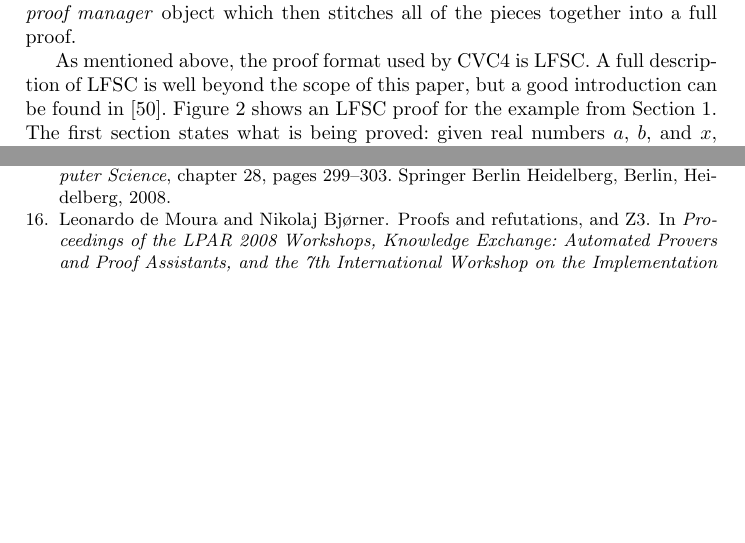
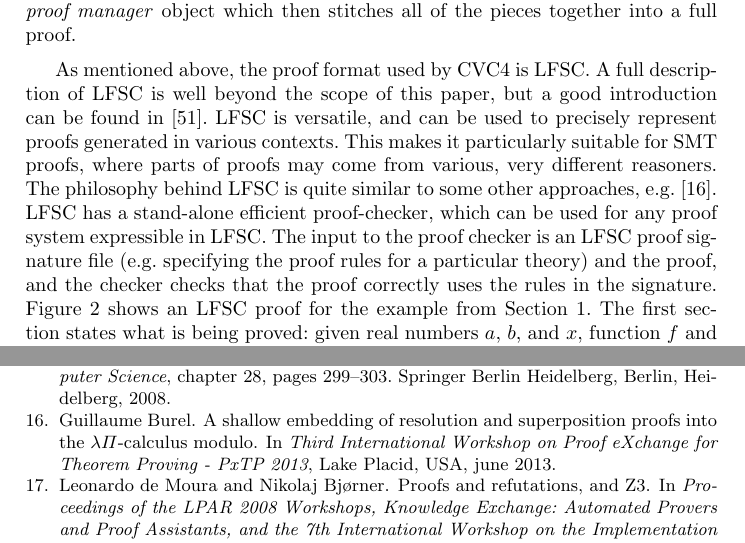
Before and after one commit to leodemoura/APPA, a LaTeX thesis (SMTProofs.tex): two parts of pages 9 and 18 of 21 before the commit and two parts of pages 9 and 19 of 21 after it, joined at a grey line, cut so that both start at the same text, the shorter picture padded with empty space. Compiled offline with pdfLaTeX.

Commit message:
A bit more info about LFSC

```diff
--- a/SMTProofs.tex
+++ b/SMTProofs.tex
@@ -615,8 +615,13 @@ all of the pieces together into a full proof.
 
 As mentioned above, the proof format used by CVC4 is LFSC.  A full description
 of LFSC is well beyond the scope of this paper, but a good introduction can be
-found in~\cite{SOR+13}.
-Figure~\ref{fig:lfsc} shows an LFSC proof for the example from
+found in~\cite{SOR+13}.  LFSC is versatile, and can be used to precisely represent proofs generated in various contexts.  This makes it particularly suitable for SMT proofs, where parts of
+proofs may come from various, very different reasoners.  The
+philosophy behind LFSC is quite similar to some other
+approaches, e.g.~\cite{B13}.  LFSC has a stand-alone efficient proof-checker, which can be used for any proof
+system expressible in LFSC.  The input to the proof checker is an LFSC
+proof signature file (e.g.\ specifying the proof rules for a particular theory) and the proof, and the checker checks that the proof correctly
+uses the rules in the signature.  Figure~\ref{fig:lfsc} shows an LFSC proof for the example from
 Section~\ref{sec:intro}.
 The first section states what is being proved: given real numbers $a$, $b$, and
 $x$, function $f$ and predicate $q$, together with four proofs each justifying
```
Also changed, not shown: SMTProofs.bib (+1 -1 lines).
